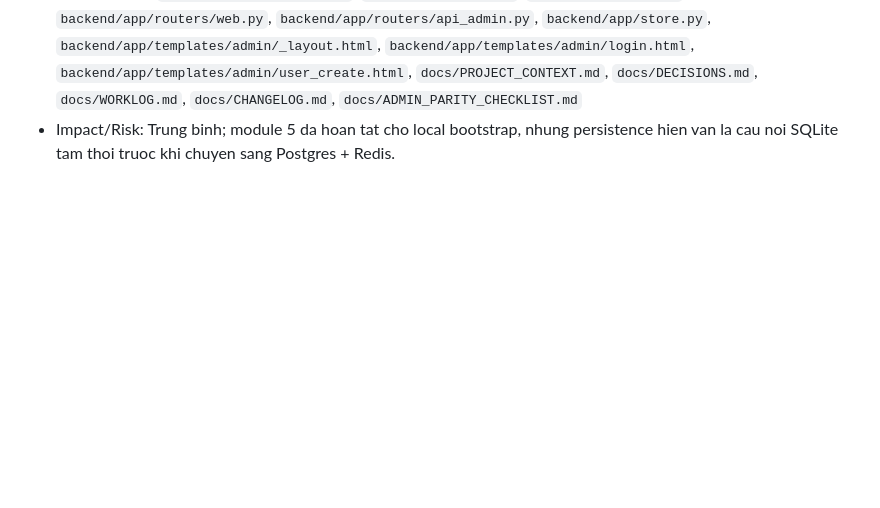
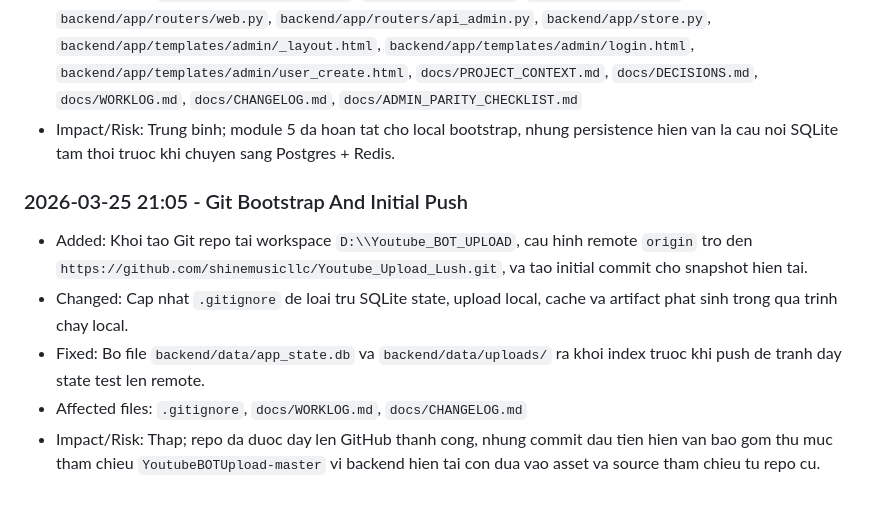
Before and after one commit to shinemusicllc/Youtube_Upload_Lush, a Markdown page: docs/CHANGELOG.md, the part around the change. Rendered like a GitHub page; blank space fills up the shorter version.

Commit message:
Document initial git bootstrap

```diff
--- a/docs/CHANGELOG.md
+++ b/docs/CHANGELOG.md
@@ -113,3 +113,9 @@
 - Fixed: Admin shell khong con mo tu do khi chua dang nhap, manager filter duoc nho qua session, va state admin/user/job khong con mat sau restart.
 - Affected files: `backend/requirements.txt`, `backend/app/auth.py`, `backend/app/main.py`, `backend/app/routers/web.py`, `backend/app/routers/api_admin.py`, `backend/app/store.py`, `backend/app/templates/admin/_layout.html`, `backend/app/templates/admin/login.html`, `backend/app/templates/admin/user_create.html`, `docs/PROJECT_CONTEXT.md`, `docs/DECISIONS.md`, `docs/WORKLOG.md`, `docs/CHANGELOG.md`, `docs/ADMIN_PARITY_CHECKLIST.md`
 - Impact/Risk: Trung binh; module 5 da hoan tat cho local bootstrap, nhung persistence hien van la cau noi SQLite tam thoi truoc khi chuyen sang Postgres + Redis.
+### 2026-03-25 21:05 - Git Bootstrap And Initial Push
+- Added: Khoi tao Git repo tai workspace `D:\\Youtube_BOT_UPLOAD`, cau hinh remote `origin` tro den `https://github.com/shinemusicllc/Youtube_Upload_Lush.git`, va tao initial commit cho snapshot hien tai.
+- Changed: Cap nhat `.gitignore` de loai tru SQLite state, upload local, cache va artifact phat sinh trong qua trinh chay local.
+- Fixed: Bo file `backend/data/app_state.db` va `backend/data/uploads/` ra khoi index truoc khi push de tranh day state test len remote.
+- Affected files: `.gitignore`, `docs/WORKLOG.md`, `docs/CHANGELOG.md`
+- Impact/Risk: Thap; repo da duoc day len GitHub thanh cong, nhung commit dau tien hien van bao gom thu muc tham chieu `YoutubeBOTUpload-master` vi backend hien tai con dua vao asset va source tham chieu tu repo cu.
```
Also changed, not shown: docs/WORKLOG.md (+5 -0 lines).
